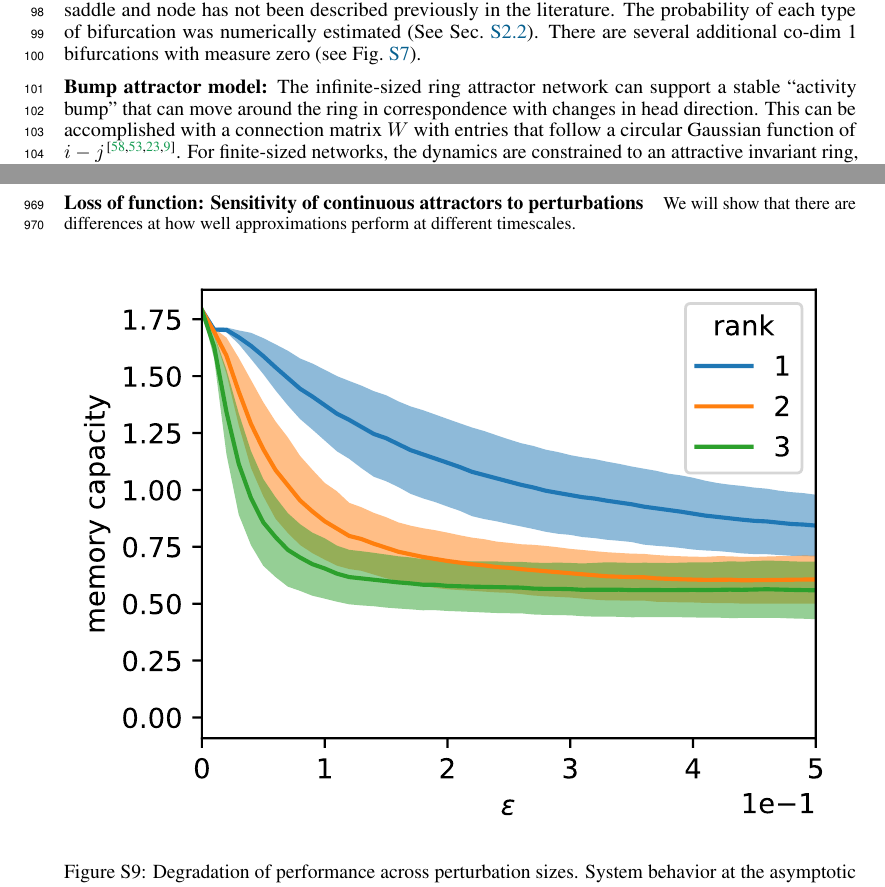
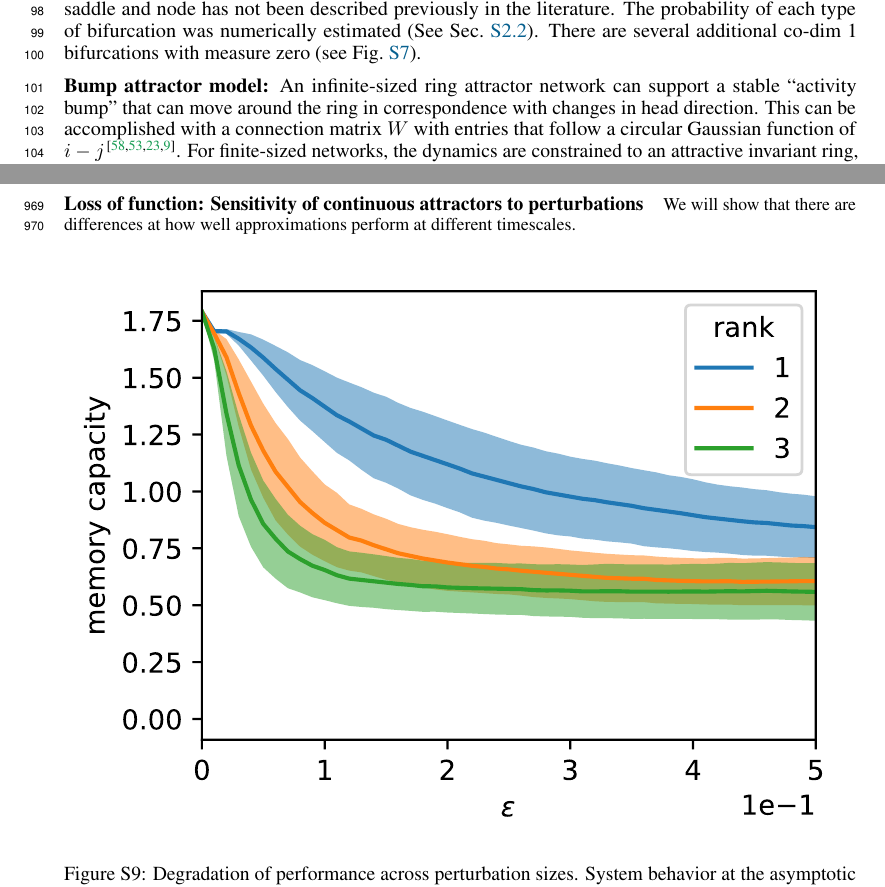
Before and after one commit to Asagodi/topological_diversity, a LaTeX paper (Stability/NeurIPS2024/neurips_2024.tex): two parts of pages 3 and 26 of 37, joined at a grey line, cut so that both start at the same text. Compiled offline with pdfLaTeX.

Commit message:
the->an bump attractor

```diff
--- a/Stability/NeurIPS2024/neurips_2024.tex
+++ b/Stability/NeurIPS2024/neurips_2024.tex
@@ -37,8 +37,8 @@
 \setlength{\belowdisplayskip}{-2pt}
 \AtBeginDocument{\setlength\abovedisplayskip{-2pt}}
 \AtBeginDocument{\setlength\belowdisplayskip{-2pt}}
-\titlespacing*{\section}{0pt}{1pt}{1pt}
-\titlespacing*{\subsection}{0pt}{1pt}{1pt}
+\titlespacing*{\section}{-2pt}{1pt}{1pt}
+\titlespacing*{\subsection}{-2pt}{1pt}{.5pt}
 
 \newcommand{\ptitle}[1]{\textbf{#1:}\xspace}
 \definecolor{mpcolor}{rgb}{1, 0.1, 0.59}
@@ -320,11 +320,10 @@ There are several additional co-dim 1 bifurcations with measure zero (see Fig.~\
 \ptitle{Bump attractor model}
 %A well-established approach, consistent with the principles observed in the fly head direction network \citep{kakaria2017}, involves utilizing
 %a circulant matrix as the connectivity matrix\citep{samsonovich1997path, seeholzer2017efficient, redish1996coupled, goodridge2000, compte2000synaptic}.
-The infinite-sized ring attractor network can support a stable ``activity bump'' that can move around the ring in correspondence with changes in head direction.
+An infinite-sized ring attractor network can support a stable ``activity bump'' that can move around the ring in correspondence with changes in head direction.
 %The position of this bump encodes the head direction.
 This can be accomplished with a connection matrix \(W\) with entries that follow a circular Gaussian function of \(i-j\) \citep{seeholzer2017efficient,redish1996coupled,goodridge2000,compte2000synaptic}.
 For finite-sized networks, the dynamics are constrained to an attractive invariant ring, covered with \(N\) stable fixed points for a network of size \(N\) (Fig.~\ref{fig:bio_rings}B).
-%
 %Furthermore, our theory indicates that the reason why networks of generic spiking neurons with connectivity inferred from light-resolution microscopy gives rise to approximate ring attractors\citep{kakaria2017}, is because they are nearby ring attractors as dynamical systems.
 
 \ptitle{Low-rank ring attractor model} %mastrogiuseppe, beiran, ostojic
```
